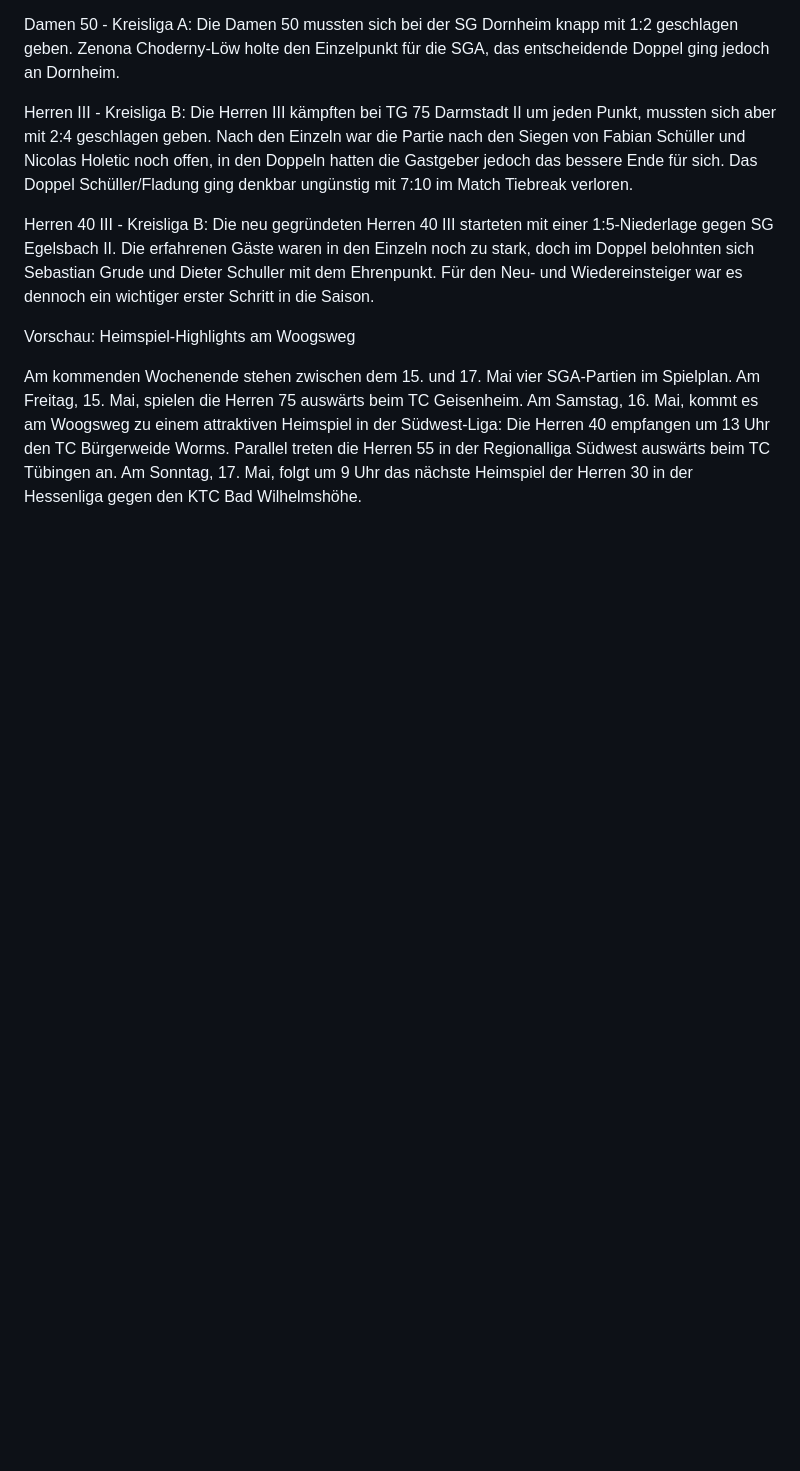
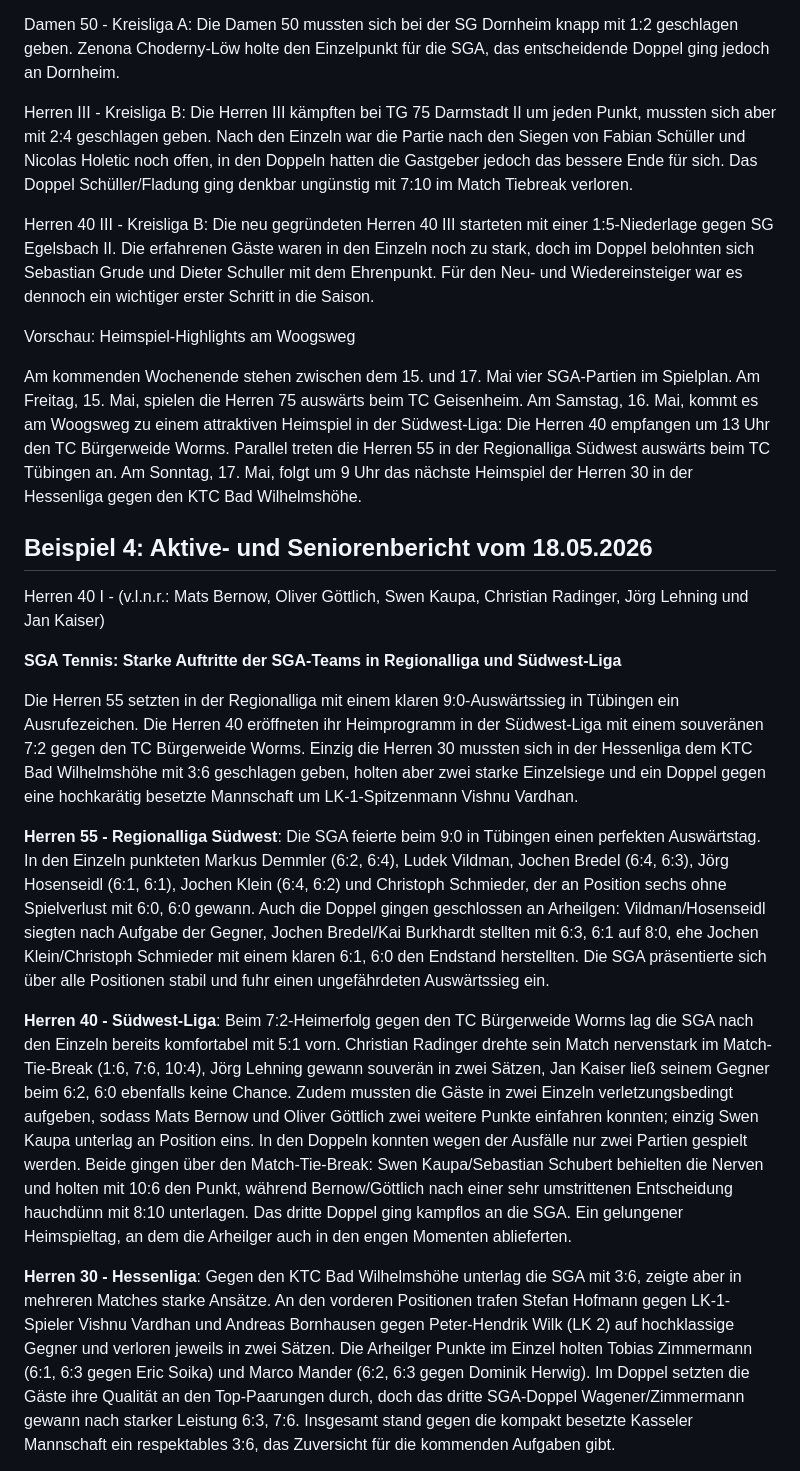
Before and after one commit to Break19802026/sga-spieltagsbericht-assistent, a Markdown page: examples/reports.md, the part around one of its changes. Drawn GitHub-style; blank space fills up the shorter version.

```diff
--- a/examples/reports.md
+++ b/examples/reports.md
@@ -101,3 +105,18 @@ Herren 40 III - Kreisliga B: Die neu gegründeten Herren 40 III starteten mit ei
 Vorschau: Heimspiel-Highlights am Woogsweg
 
 Am kommenden Wochenende stehen zwischen dem 15. und 17. Mai vier SGA-Partien im Spielplan. Am Freitag, 15. Mai, spielen die Herren 75 auswärts beim TC Geisenheim. Am Samstag, 16. Mai, kommt es am Woogsweg zu einem attraktiven Heimspiel in der Südwest-Liga: Die Herren 40 empfangen um 13 Uhr den TC Bürgerweide Worms. Parallel treten die Herren 55 in der Regionalliga Südwest auswärts beim TC Tübingen an. Am Sonntag, 17. Mai, folgt um 9 Uhr das nächste Heimspiel der Herren 30 in der Hessenliga gegen den KTC Bad Wilhelmshöhe.
+
+## Beispiel 4: Aktive- und Seniorenbericht vom 18.05.2026
+
+Herren 40 I - (v.l.n.r.: Mats Bernow, Oliver Göttlich, Swen Kaupa, Christian Radinger, Jörg Lehning und Jan Kaiser)
+
+**SGA Tennis: Starke Auftritte der SGA-Teams in Regionalliga und Südwest-Liga**
+
+Die Herren 55 setzten in der Regionalliga mit einem klaren 9:0-Auswärtssieg in Tübingen ein Ausrufezeichen. Die Herren 40 eröffneten ihr Heimprogramm in der Südwest-Liga mit einem souveränen 7:2 gegen den TC Bürgerweide Worms. Einzig die Herren 30 mussten sich in der Hessenliga dem KTC Bad Wilhelmshöhe mit 3:6 geschlagen geben, holten aber zwei starke Einzelsiege und ein Doppel gegen eine hochkarätig besetzte Mannschaft um LK-1-Spitzenmann Vishnu Vardhan.
+
+**Herren 55 - Regionalliga Südwest**: Die SGA feierte beim 9:0 in Tübingen einen perfekten Auswärtstag. In den Einzeln punkteten Markus Demmler (6:2, 6:4), Ludek Vildman, Jochen Bredel (6:4, 6:3), Jörg Hosenseidl (6:1, 6:1), Jochen Klein (6:4, 6:2) und Christoph Schmieder, der an Position sechs ohne Spielverlust mit 6:0, 6:0 gewann. Auch die Doppel gingen geschlossen an Arheilgen: Vildman/Hosenseidl siegten nach Aufgabe der Gegner, Jochen Bredel/Kai Burkhardt stellten mit 6:3, 6:1 auf 8:0, ehe Jochen Klein/Christoph Schmieder mit einem klaren 6:1, 6:0 den Endstand herstellten. Die SGA präsentierte sich über alle Positionen stabil und fuhr einen ungefährdeten Auswärtssieg ein.
+
+**Herren 40 - Südwest-Liga**: Beim 7:2-Heimerfolg gegen den TC Bürgerweide Worms lag die SGA nach den Einzeln bereits komfortabel mit 5:1 vorn. Christian Radinger drehte sein Match nervenstark im Match-Tie-Break (1:6, 7:6, 10:4), Jörg Lehning gewann souverän in zwei Sätzen, Jan Kaiser ließ seinem Gegner beim 6:2, 6:0 ebenfalls keine Chance. Zudem mussten die Gäste in zwei Einzeln verletzungsbedingt aufgeben, sodass Mats Bernow und Oliver Göttlich zwei weitere Punkte einfahren konnten; einzig Swen Kaupa unterlag an Position eins. In den Doppeln konnten wegen der Ausfälle nur zwei Partien gespielt werden. Beide gingen über den Match-Tie-Break: Swen Kaupa/Sebastian Schubert behielten die Nerven und holten mit 10:6 den Punkt, während Bernow/Göttlich nach einer sehr umstrittenen Entscheidung hauchdünn mit 8:10 unterlagen. Das dritte Doppel ging kampflos an die SGA. Ein gelungener Heimspieltag, an dem die Arheilger auch in den engen Momenten ablieferten.
+
+**Herren 30 - Hessenliga**: Gegen den KTC Bad Wilhelmshöhe unterlag die SGA mit 3:6, zeigte aber in mehreren Matches starke Ansätze. An den vorderen Positionen trafen Stefan Hofmann gegen LK-1-Spieler Vishnu Vardhan und Andreas Bornhausen gegen Peter-Hendrik Wilk (LK 2) auf hochklassige Gegner und verloren jeweils in zwei Sätzen. Die Arheilger Punkte im Einzel holten Tobias Zimmermann (6:1, 6:3 gegen Eric Soika) und Marco Mander (6:2, 6:3 gegen Dominik Herwig). Im Doppel setzten die Gäste ihre Qualität an den Top-Paarungen durch, doch das dritte SGA-Doppel Wagener/Zimmermann gewann nach starker Leistung 6:3, 7:6. Insgesamt stand gegen die kompakt besetzte Kasseler Mannschaft ein respektables 3:6, das Zuversicht für die kommenden Aufgaben gibt.
+
```
Also changed, not shown: other parts of examples/reports.md (+9 -4 lines).
